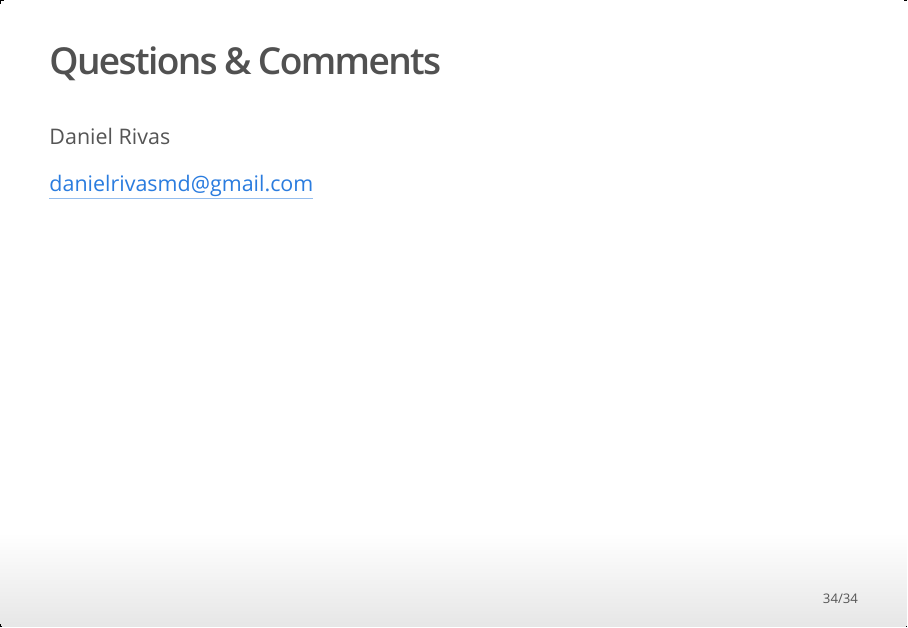
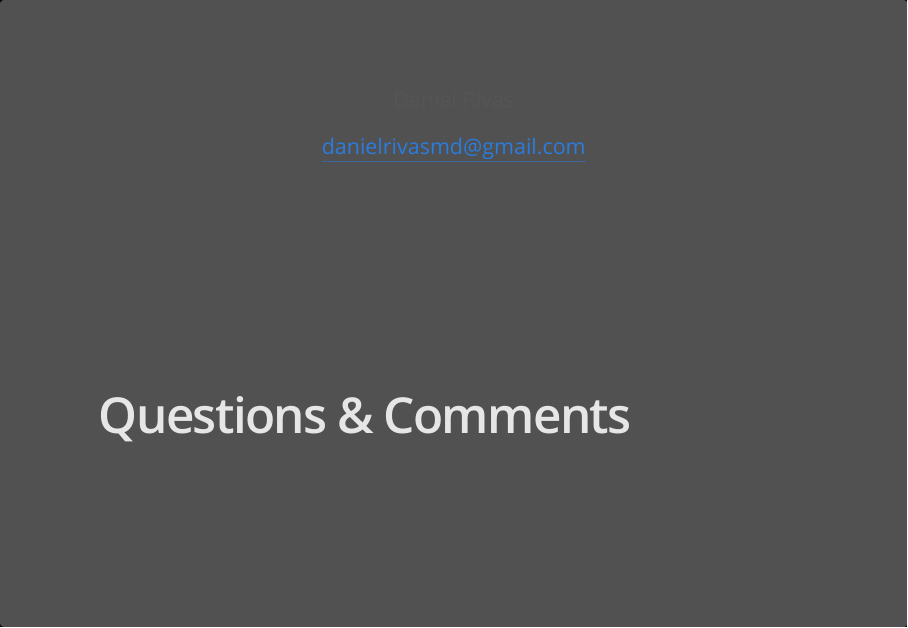
Before and after one commit to DanielRivasMD/RcourseUNAM, an R Markdown document (presentation/D01.Rmd): page 34 of 34. The pictures show the output file presentation/D01.html that the author committed with the source, opened offline.

Commit message:
patch presentation d01

```diff
--- a/presentation/D01.Rmd
+++ b/presentation/D01.Rmd
@@ -198,8 +198,12 @@ knitr::include_graphics("figs/fig02/slide4.jpeg")
 
 # Workshop II
 
-## Questions & Comments
+# Questions & Comments
+
+<div class = 'centered'>
 
 Daniel Rivas
 
 danielrivasmd@gmail.com
+
+</div>
```
Also changed, not shown: presentation/D01.html.
